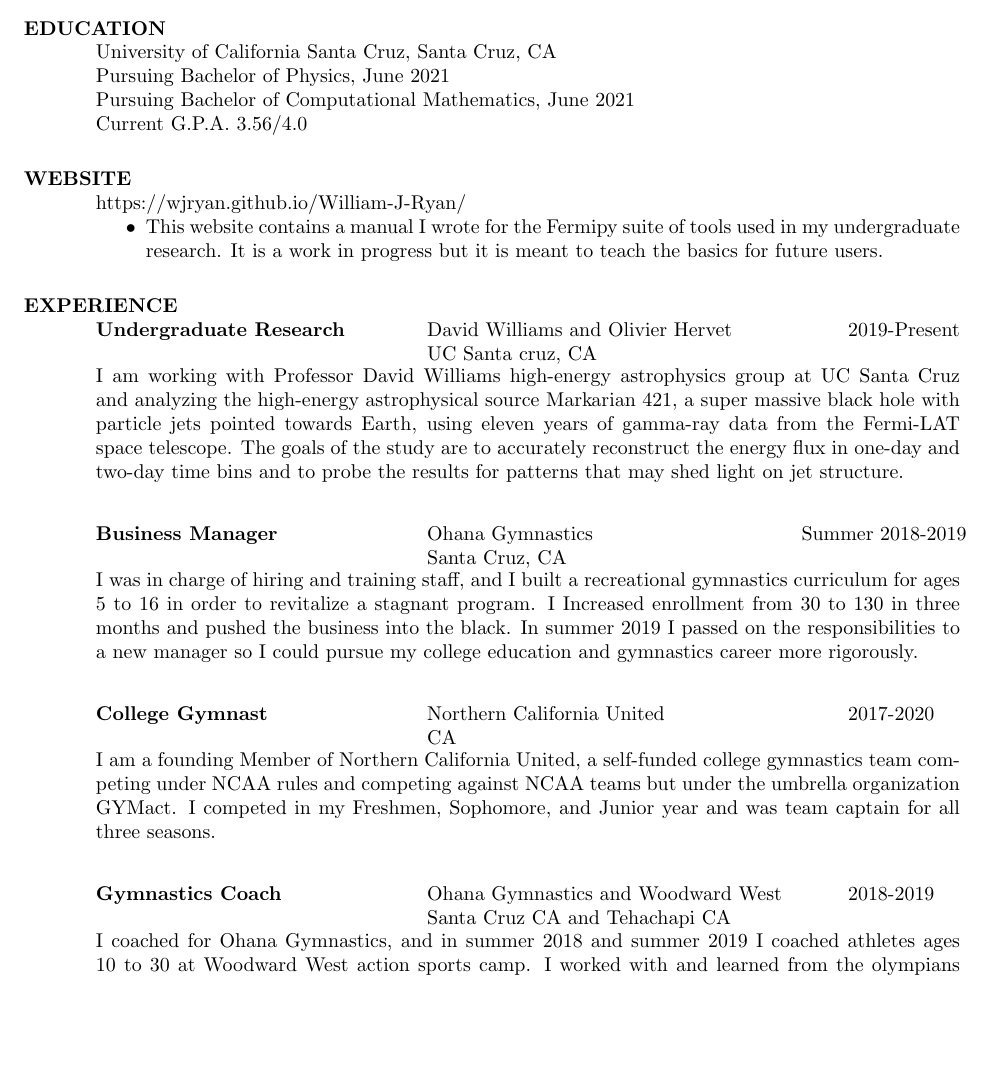
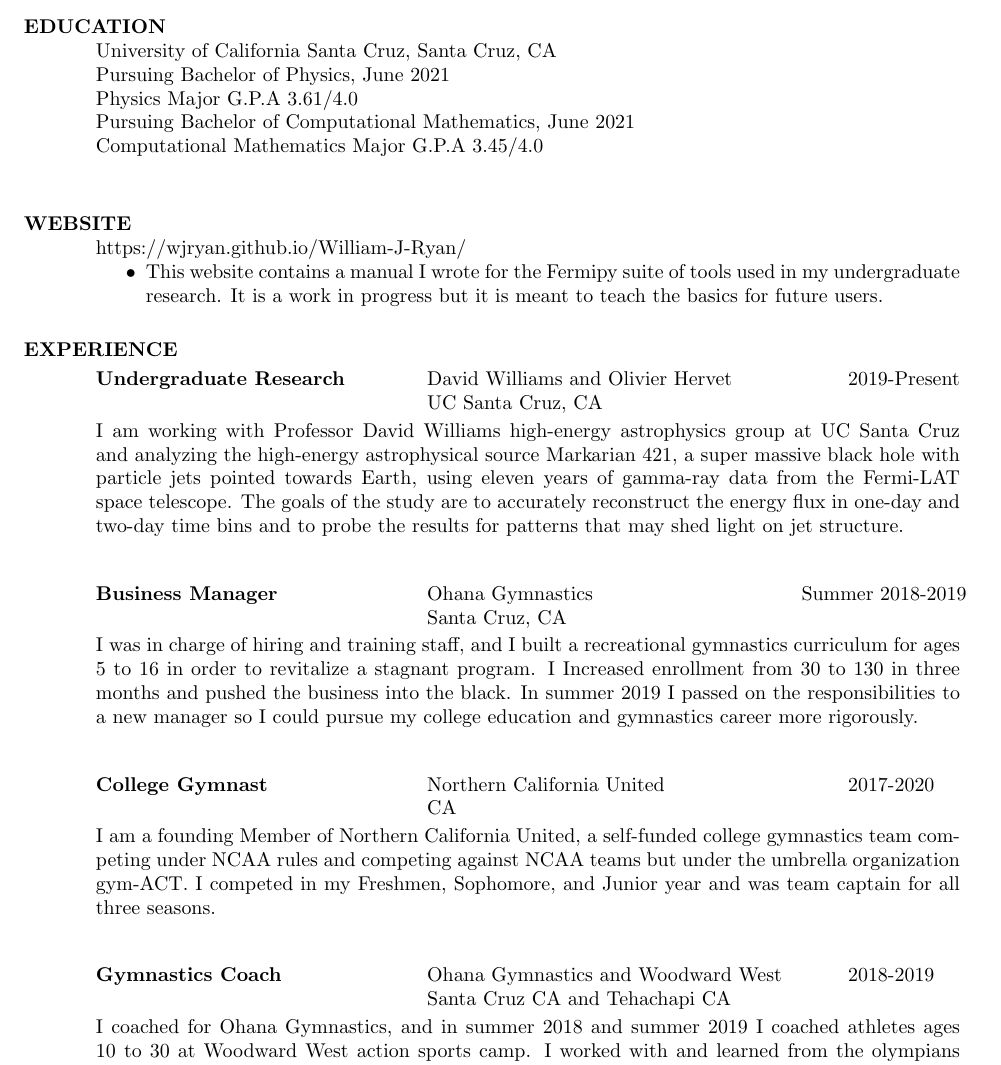
Before and after one commit to wjryan/William-J-Ryan, a LaTeX CV (resume/res1.tex): part of page 1 of 2, cut so that both start at the same text, the shorter picture padded with empty space. Compiled offline with pdfLaTeX.

Commit message:
final final

```diff
--- a/resume/res1.tex
+++ b/resume/res1.tex
@@ -22,9 +22,10 @@
 
 \section{EDUCATION}
     University of California Santa Cruz, Santa Cruz, CA  \\
-    Pursuing Bachelor of Physics, June 2021   \\
+    Pursuing Bachelor of Physics, June 2021    \\
+    Physics Major G.P.A 3.61/4.0	\\
     Pursuing Bachelor of Computational Mathematics, June 2021	  \\
-    Current G.P.A. 3.56/4.0
+    Computational Mathematics Major G.P.A 3.45/4.0	\\
 
 \section{WEBSITE}
 	https://wjryan.github.io/William-J-Ryan/
@@ -38,7 +39,7 @@
 \begin{tabbing}%
    \hspace{2.3in}\= \hspace{2.6in}\= \kill % set up two tab positions
    {\bf Undergraduate Research}  \>David Williams and Olivier Hervet \> ~~~~~~ 2019-Present\\
-                          \>UC Santa cruz, CA
+                          \>UC Santa Cruz, CA
    \end{tabbing}\vspace{-20pt}
    I am working with Professor David Williams high-energy astrophysics group at UC Santa Cruz and analyzing the high-energy astrophysical source Markarian 421, a super massive black hole with particle jets pointed towards Earth, using eleven years of gamma-ray data from the Fermi-LAT space telescope. The goals of the study are to accurately reconstruct the energy flux in one-day and two-day time bins and to probe the results for patterns that may shed light on jet structure.
 
@@ -55,7 +56,7 @@
     {\bf College Gymnast} \>Northern California United \> ~~~~~~ 2017-2020\\
                           \>CA
    \end{tabbing}\vspace{-20pt}
-    I am a founding Member of Northern California United, a self-funded college gymnastics team competing under NCAA rules and competing against NCAA teams but under the umbrella organization GYMact. I competed in my Freshmen, Sophomore, and  Junior year and was team captain for all three seasons.
+    I am a founding Member of Northern California United, a self-funded college gymnastics team competing under NCAA rules and competing against NCAA teams but under the umbrella organization gym-ACT. I competed in my Freshmen, Sophomore, and  Junior year and was team captain for all three seasons.
 
    \begin{tabbing}%
    \hspace{2.3in}\= \hspace{2.6in}\= \kill % set up two tab positions
```
Also changed, not shown: res1.pdf, resume/res1.pdf, 2 other files.
